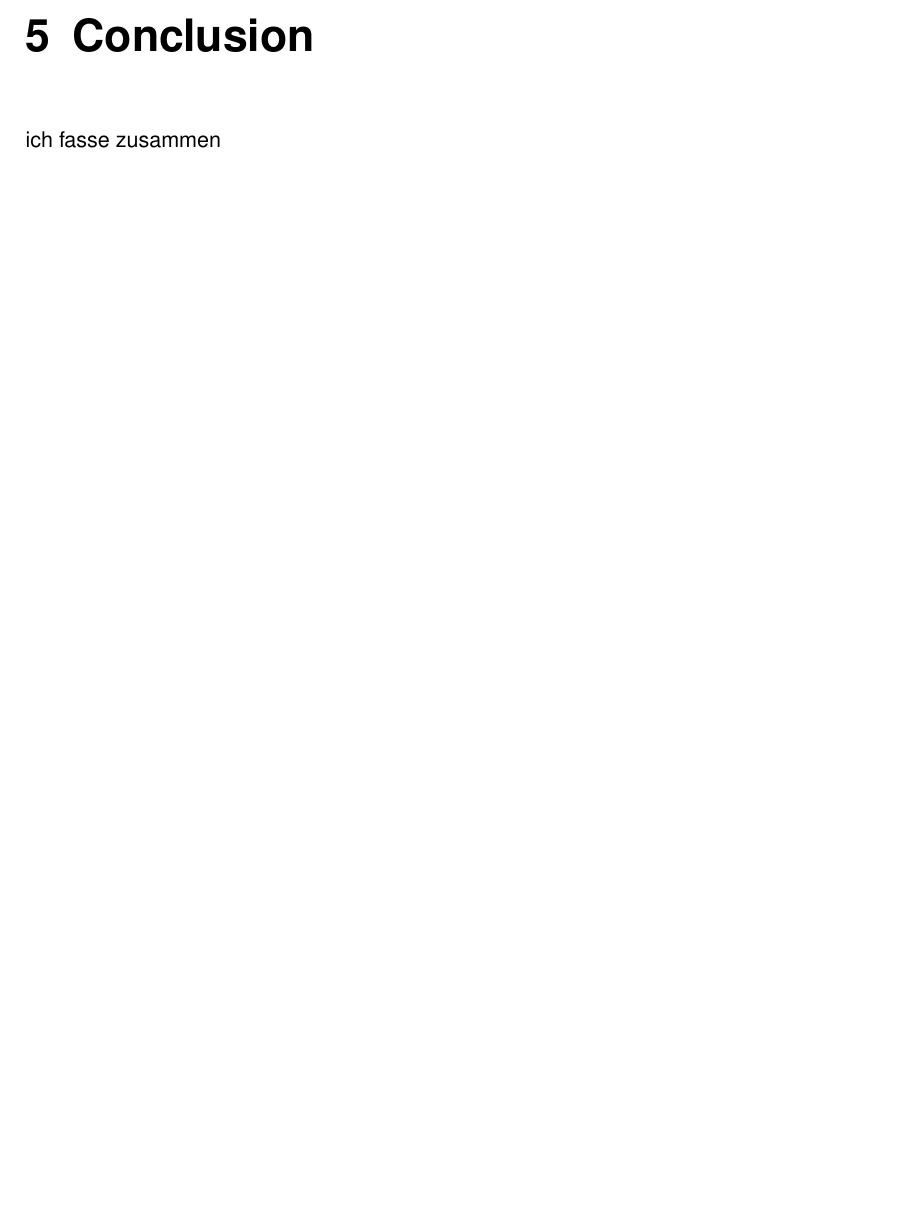
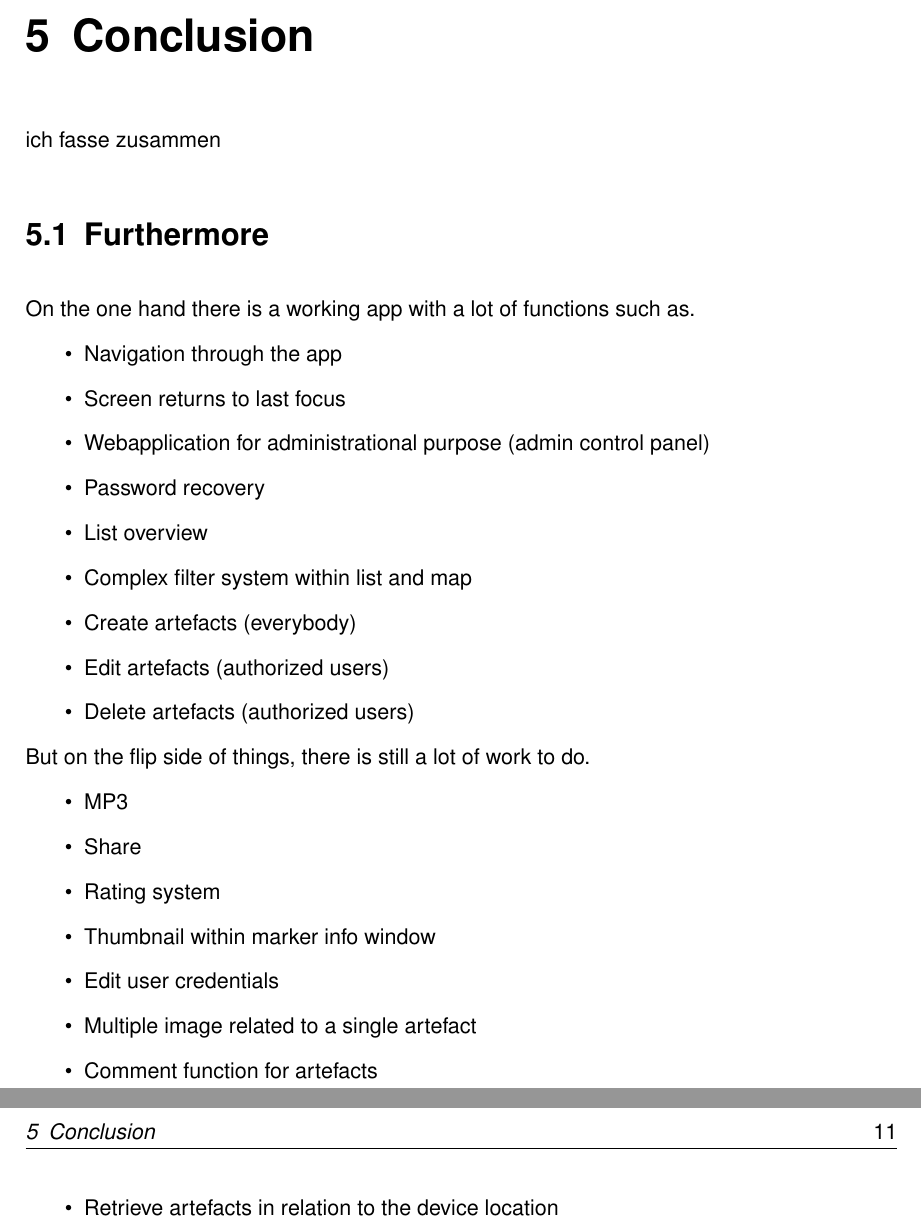
Before and after one commit to TimSta82/BA_Civitas, a LaTeX thesis (Bachelorarbeit_tim.tex, which reads chapter/Conclusion/Conclusion.tex): part of page 10 of 12 before the commit and two parts of pages 10 and 11 of 13 after it, the two joined at a grey line, cut so that both start at the same text, the shorter picture padded with empty space. Compiled offline with pdfLaTeX; an older LaTeX class or package is replaced by its successor.

Commit message:
achievements and TODOs

```diff
--- a/chapter/Conclusion/Conclusion.tex
+++ b/chapter/Conclusion/Conclusion.tex
@@ -5,3 +5,28 @@
 %\part{Anfang}
 \chapter{Conclusion}\label{cap:Conclusion}
 ich fasse zusammen
+\section{Furthermore}
+On the one hand there is a working app with a lot of functions such as.
+\begin{itemize}
+\item Navigation through the app
+\item Screen returns to last focus
+\item Webapplication for administrational purpose (admin control panel)
+\item Password recovery
+\item List overview
+\item Complex filter system within list and map
+\item Create artefacts (everybody)
+\item Edit artefacts (authorized users)
+\item Delete artefacts (authorized users)
+\end{itemize}
+But on the flip side of things, there is still a lot of work to do.
+\begin{itemize}
+\item MP3
+\item Share
+\item Rating system
+\item Thumbnail within marker info window
+\item Edit user credentials
+\item Multiple image related to a single artefact
+\item Comment function for artefacts
+\item Retrieve artefacts in relation to the device location
+
+\end{itemize}
```
